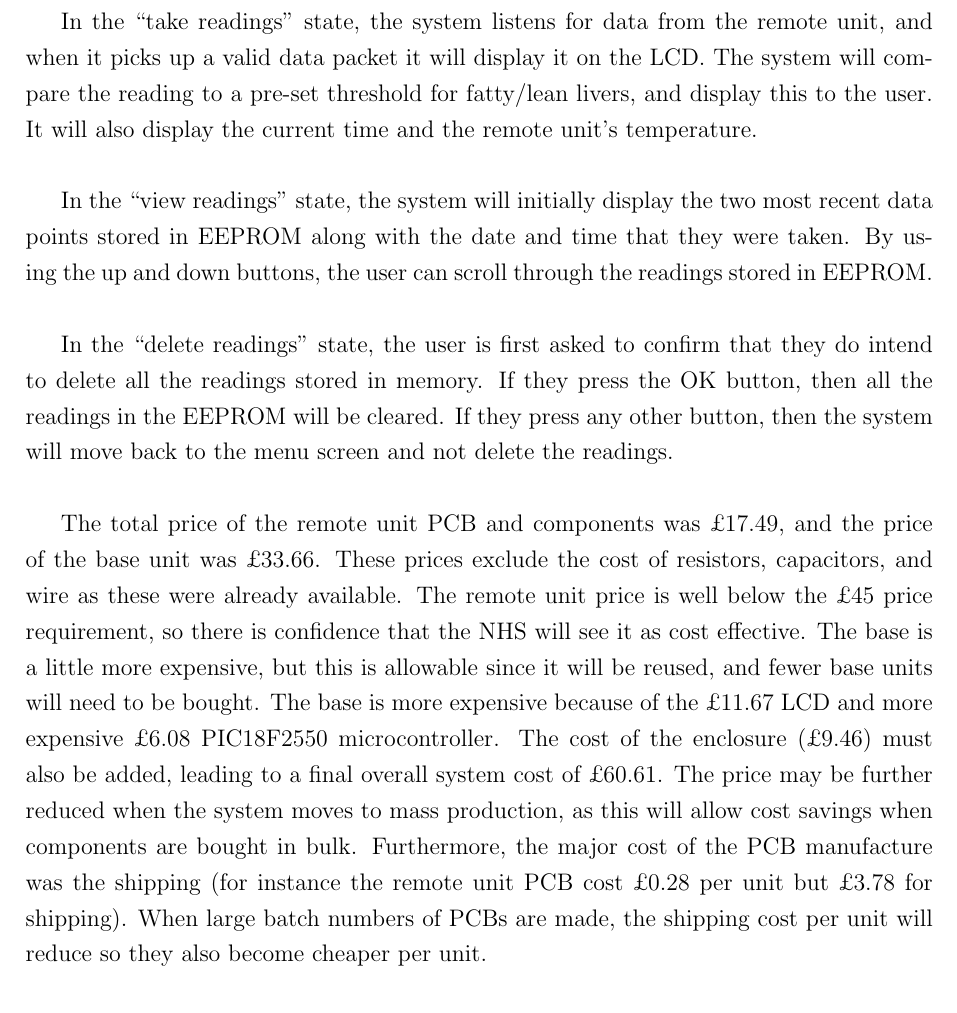
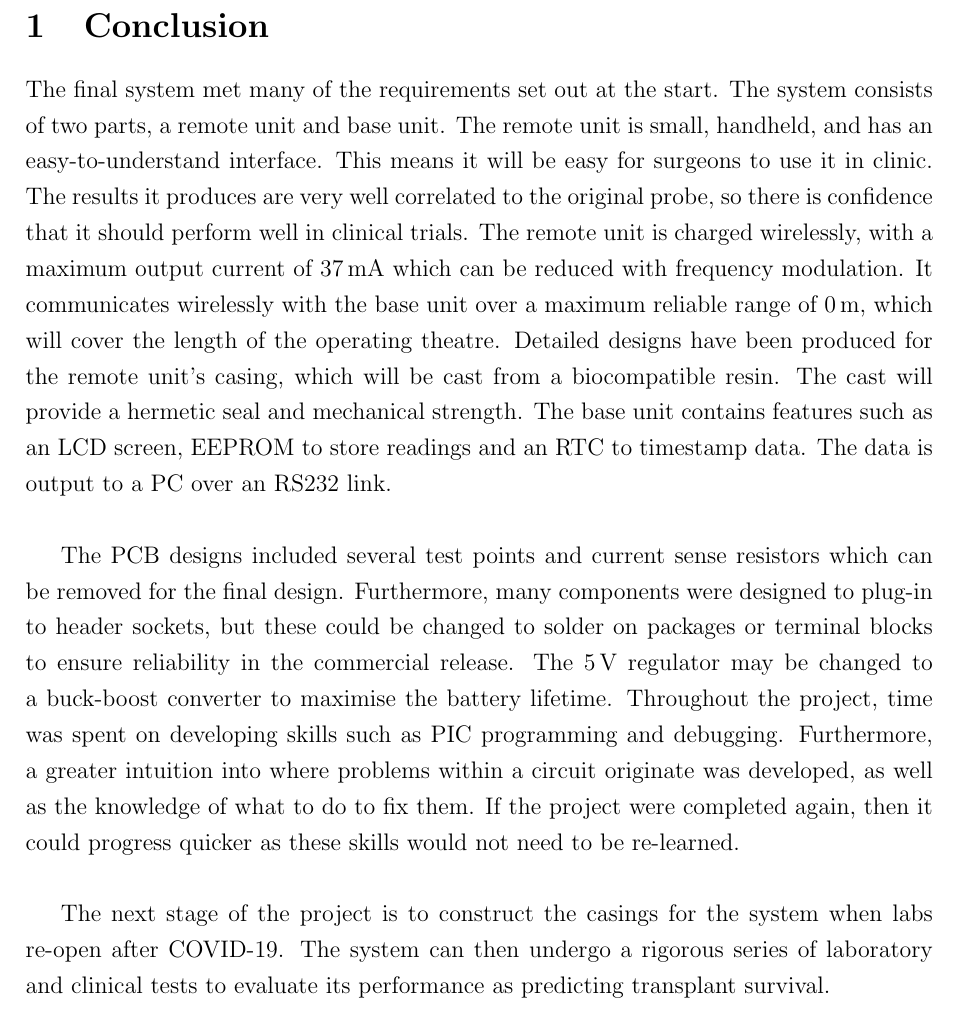
Before and after one commit to rhudson2802/liver_probe, a LaTeX document (Final Report/IIBproject.tex, which reads Final Report/conclusion.tex): part of page 3 of 3 before the commit and part of the page after it, cut at the place of the change. Compiled offline with pdfLaTeX.

Commit message:
Conclusion review

```diff
--- a/Final Report/IIBproject.tex
+++ b/Final Report/IIBproject.tex
@@ -75,9 +75,9 @@
 %
 %\input{casing.tex}
 %
-\input{overall system.tex}
+%\input{overall system.tex}
 %
-%\input{conclusion.tex}
+\input{conclusion.tex}
 %
 %
 %
--- a/Final Report/conclusion.tex
+++ b/Final Report/conclusion.tex
@@ -1,6 +1,6 @@
 \section{Conclusion}
-The final system met many of the requirements set out at the start. The system consists of two parts, a remote unit and base unit. The remote unit is small, handheld, and has an easy to understand interface. This means it will be easy for surgeons to use it in clinic. The results it produces are very well correlated to the original probe, so there is confidence that it should perform well in clinical trials.The remote unit is charged wirelessly, with a maximum output current of \SI{37}{\milli\ampere} which can be reduced with frequency modulation. It communicates wirelessly with the base unit over a maximum reliable range of \SI{00000000}{\metre}, which will cover the length of the operating theatre. Detailed designs have been produced for the remote unit's casing, which will be cast from a biocompatible resin. The cast will provide a hermetic seal and mechanical strength. The base unit contains features such as an LCD screen, EEPROM to store readings and an RTC to timestamp data. The data is output to a PC over an RS232 link.\\
+The final system met many of the requirements set out at the start. The system consists of two parts, a remote unit and base unit. The remote unit is small, handheld, and has an easy-to-understand interface. This means it will be easy for surgeons to use it in clinic. The results it produces are very well correlated to the original probe, so there is confidence that it should perform well in clinical trials. The remote unit is charged wirelessly, with a maximum output current of \SI{37}{\milli\ampere} which can be reduced with frequency modulation. It communicates wirelessly with the base unit over a maximum reliable range of \SI{00000000}{\metre}, which will cover the length of the operating theatre. Detailed designs have been produced for the remote unit's casing, which will be cast from a biocompatible resin. The cast will provide a hermetic seal and mechanical strength. The base unit contains features such as an LCD screen, EEPROM to store readings and an RTC to timestamp data. The data is output to a PC over an RS232 link.\\
 
-The PCB designs included several test points and current sense resistors which can be removed for the final design. Furthermore, many components were designed to plug-in to header sockets, but these could be changed to solder on packages or terminal blocks to ensure reliability in the commercial release. Throughout the project, time was spent on developing skills such as PIC programming and debugging. Furthermore, a greater intuition into where problems within a circuit originate was developed, as well as the knowledge of what to do to fix them. If the project were completed again, then it could progress quicker as these skills would not need to be re-learned. \\
+The PCB designs included several test points and current sense resistors which can be removed for the final design. Furthermore, many components were designed to plug-in to header sockets, but these could be changed to solder on packages or terminal blocks to ensure reliability in the commercial release. The \SI{5}{\volt} regulator may be changed to a buck-boost converter to maximise the battery lifetime. Throughout the project, time was spent on developing skills such as PIC programming and debugging. Furthermore, a greater intuition into where problems within a circuit originate was developed, as well as the knowledge of what to do to fix them. If the project were completed again, then it could progress quicker as these skills would not need to be re-learned. \\
 
-The next stages of the project is to construct the casings for the system when labs re-open after COVID-19. The system can then undergo a rigorous series of laboratory and clinical tests to evaluate its performance as predicting transplant survival. The \SI{5}{\volt} regulator may be changed to a buck-boost converter to maximise the battery lifetime.\\
+The next stage of the project is to construct the casings for the system when labs re-open after COVID-19. The system can then undergo a rigorous series of laboratory and clinical tests to evaluate its performance as predicting transplant survival.\\
```
